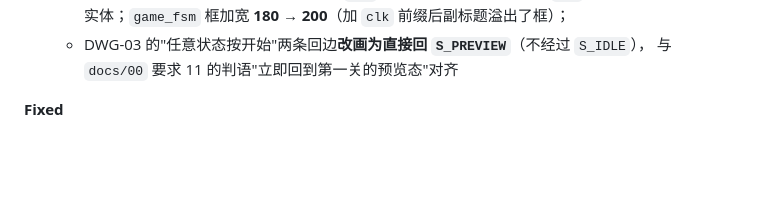
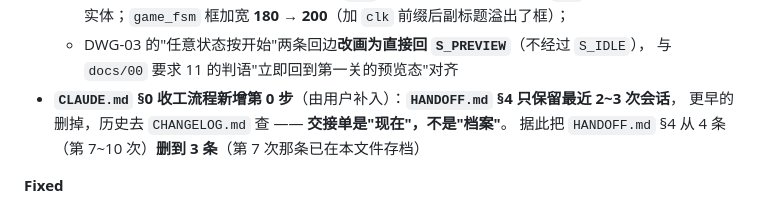
Before and after one commit to tortrixx/dld-lab, a Markdown page: CHANGELOG.md, the part around the change. Drawn GitHub-style; blank space fills up the shorter version.

```diff
--- a/CHANGELOG.md
+++ b/CHANGELOG.md
@@ -491,6 +491,9 @@
     与 3 个纯组合实体；`game_fsm` 框加宽 **180 → 200**（加 `clk` 前缀后副标题溢出了框）；
   - DWG-03 的"任意状态按开始"两条回边**改画为直接回 `S_PREVIEW`**（不经过 `S_IDLE`），
     与 `docs/00` 要求 11 的判语"立即回到第一关的预览态"对齐
+- **`CLAUDE.md` §0 收工流程新增第 0 步**（由用户补入）：**`HANDOFF.md` §4 只保留最近 2~3 次会话**，
+  更早的删掉，历史去 `CHANGELOG.md` 查 —— **交接单是"现在"，不是"档案"**。
+  据此把 `HANDOFF.md` §4 从 4 条（第 7~10 次）**删到 3 条**（第 7 次那条已在本文件存档）
 
 **Fixed**
 
```
Also changed, not shown: HANDOFF.md (+3 -2 lines).
